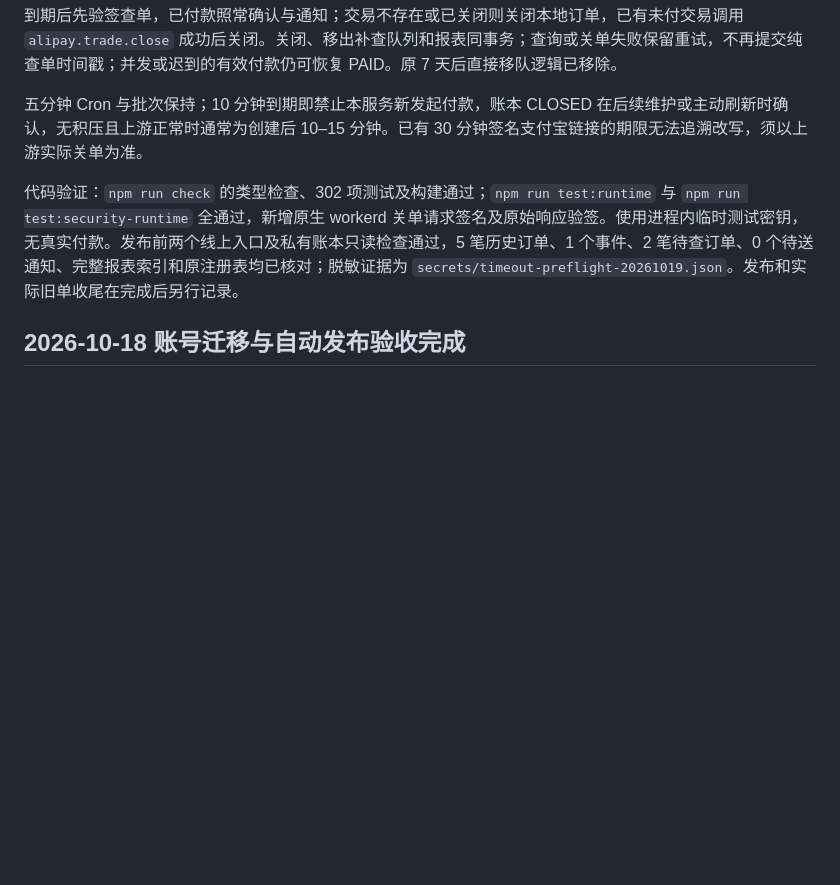
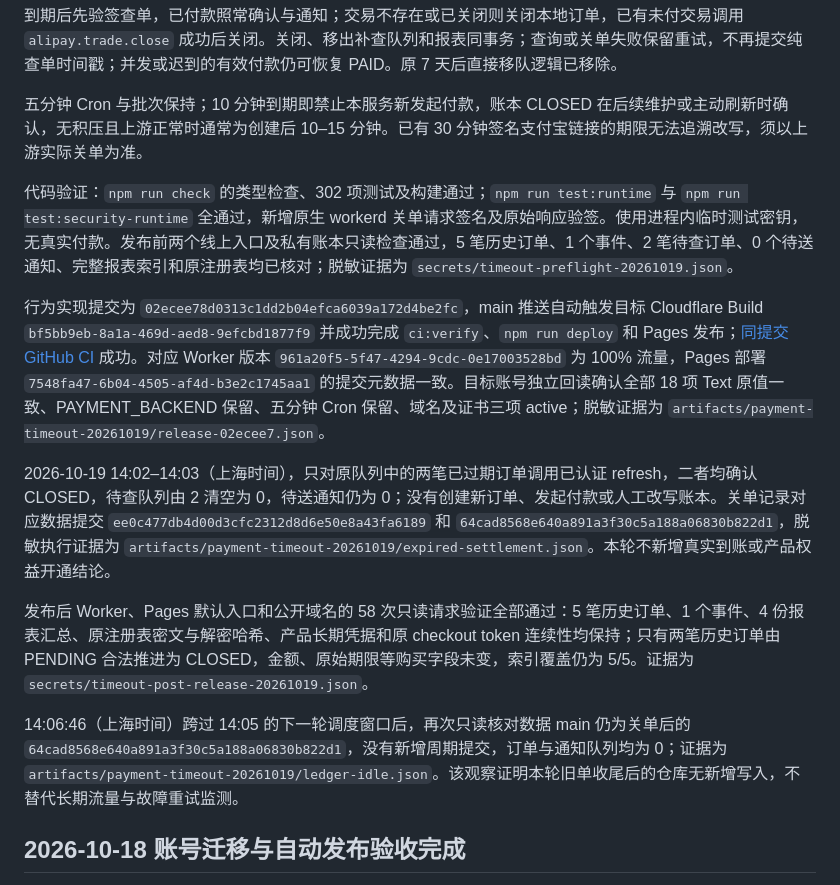
Before and after one commit to Brclio/Brclio-Alipay, a Markdown page: docs/status.md, the part around the change. Drawn GitHub-style; blank space fills up the shorter version.

Commit message:
docs: record ten-minute expiry release and ledger cleanup

```diff
--- a/docs/status.md
+++ b/docs/status.md
@@ -8,7 +8,15 @@
 
 五分钟 Cron 与批次保持；10 分钟到期即禁止本服务新发起付款，账本 CLOSED 在后续维护或主动刷新时确认，无积压且上游正常时通常为创建后 10–15 分钟。已有 30 分钟签名支付宝链接的期限无法追溯改写，须以上游实际关单为准。
 
-代码验证：`npm run check` 的类型检查、302 项测试及构建通过；`npm run test:runtime` 与 `npm run test:security-runtime` 全通过，新增原生 workerd 关单请求签名及原始响应验签。使用进程内临时测试密钥，无真实付款。发布前两个线上入口及私有账本只读检查通过，5 笔历史订单、1 个事件、2 笔待查订单、0 个待送通知、完整报表索引和原注册表均已核对；脱敏证据为 `secrets/timeout-preflight-20261019.json`。发布和实际旧单收尾在完成后另行记录。
+代码验证：`npm run check` 的类型检查、302 项测试及构建通过；`npm run test:runtime` 与 `npm run test:security-runtime` 全通过，新增原生 workerd 关单请求签名及原始响应验签。使用进程内临时测试密钥，无真实付款。发布前两个线上入口及私有账本只读检查通过，5 笔历史订单、1 个事件、2 笔待查订单、0 个待送通知、完整报表索引和原注册表均已核对；脱敏证据为 `secrets/timeout-preflight-20261019.json`。
+
+行为实现提交为 `02ecee78d0313c1dd2b04efca6039a172d4be2fc`，main 推送自动触发目标 Cloudflare Build `bf5bb9eb-8a1a-469d-aed8-9efcbd1877f9` 并成功完成 `ci:verify`、`npm run deploy` 和 Pages 发布；[同提交 GitHub CI](https://github.com/Brclio/Brclio-Alipay/actions/runs/39207435428) 成功。对应 Worker 版本 `961a20f5-5f47-4294-9cdc-0e17003528bd` 为 100% 流量，Pages 部署 `7548fa47-6b04-4505-af4d-b3e2c1745aa1` 的提交元数据一致。目标账号独立回读确认全部 18 项 Text 原值一致、PAYMENT_BACKEND 保留、五分钟 Cron 保留、域名及证书三项 active；脱敏证据为 `artifacts/payment-timeout-20261019/release-02ecee7.json`。
+
+2026-10-19 14:02–14:03（上海时间），只对原队列中的两笔已过期订单调用已认证 refresh，二者均确认 CLOSED，待查队列由 2 清空为 0，待送通知仍为 0；没有创建新订单、发起付款或人工改写账本。关单记录对应数据提交 `ee0c477db4d00d3cfc2312d8d6e50e8a43fa6189` 和 `64cad8568e640a891a3f30c5a188a06830b822d1`，脱敏执行证据为 `artifacts/payment-timeout-20261019/expired-settlement.json`。本轮不新增真实到账或产品权益开通结论。
+
+发布后 Worker、Pages 默认入口和公开域名的 58 次只读请求验证全部通过：5 笔历史订单、1 个事件、4 份报表汇总、原注册表密文与解密哈希、产品长期凭据和原 checkout token 连续性均保持；只有两笔历史订单由 PENDING 合法推进为 CLOSED，金额、原始期限等购买字段未变，索引覆盖仍为 5/5。证据为 `secrets/timeout-post-release-20261019.json`。
+
+14:06:46（上海时间）跨过 14:05 的下一轮调度窗口后，再次只读核对数据 main 仍为关单后的 `64cad8568e640a891a3f30c5a188a06830b822d1`，没有新增周期提交，订单与通知队列均为 0；证据为 `artifacts/payment-timeout-20261019/ledger-idle.json`。该观察证明本轮旧单收尾后的仓库无新增写入，不替代长期流量与故障重试监测。
 
 ## 2026-10-18 账号迁移与自动发布验收完成
 
```
